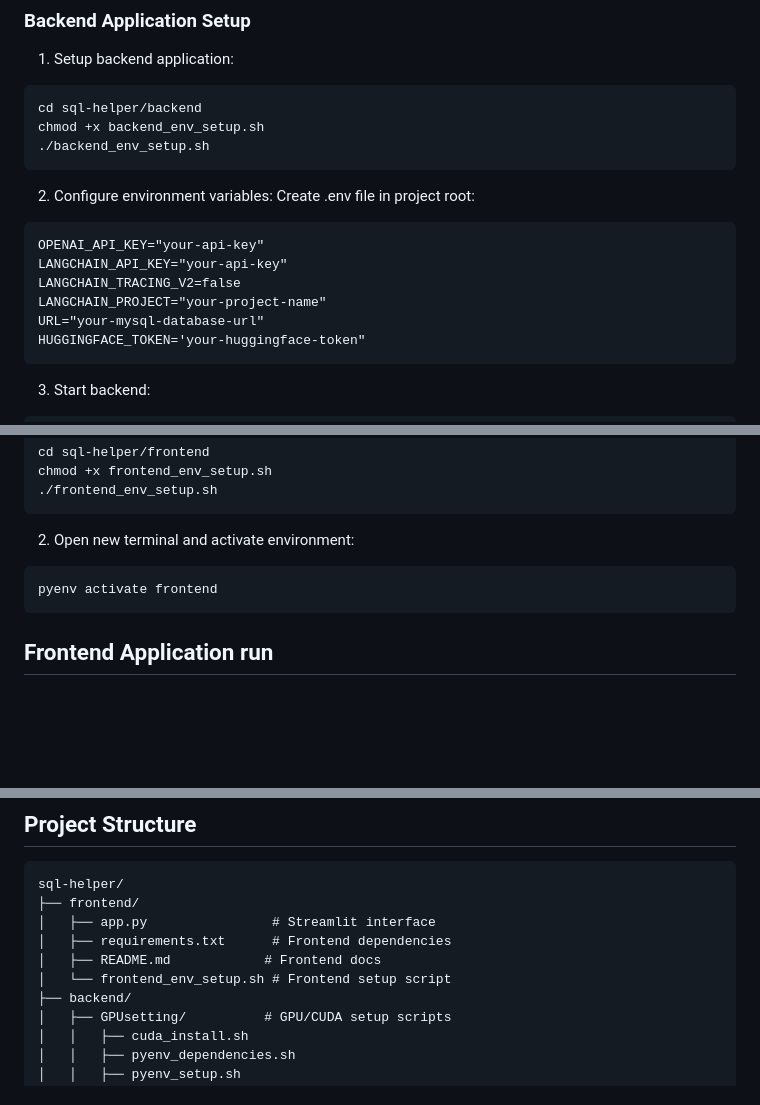
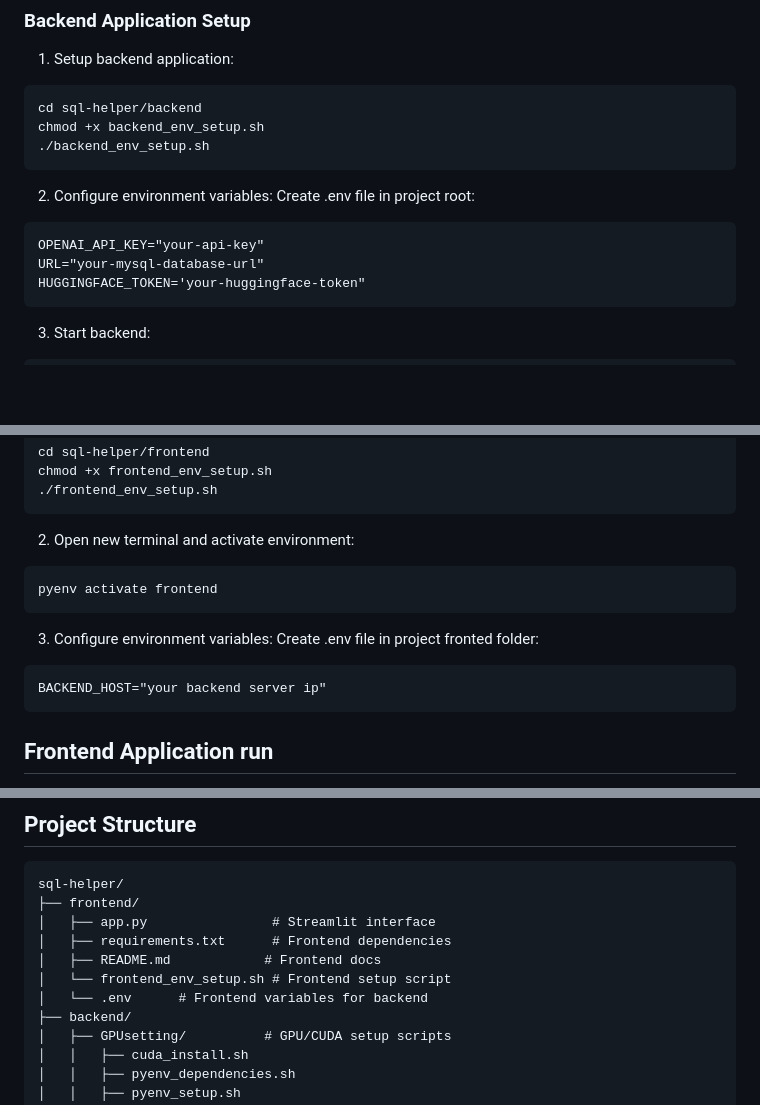
Before and after one commit to gabi0215/sql-helper, a Markdown page: README.md, 3 parts joined by grey strips. Rendered like a GitHub page; blank space fills up the shorter version.

````diff
--- a/README.md
+++ b/README.md
@@ -94,9 +94,6 @@ chmod +x backend_env_setup.sh
 Create .env file in project root:
 ```
 OPENAI_API_KEY="your-api-key"
-LANGCHAIN_API_KEY="your-api-key"
-LANGCHAIN_TRACING_V2=false
-LANGCHAIN_PROJECT="your-project-name"
 URL="your-mysql-database-url"
 HUGGINGFACE_TOKEN='your-huggingface-token"
 ```
@@ -125,6 +122,12 @@ chmod +x frontend_env_setup.sh
 pyenv activate frontend
 ```
 
+3. Configure environment variables:
+Create .env file in project fronted folder:
+```
+BACKEND_HOST="your backend server ip"
+```
+
 ## Frontend Application run
 
 0. Start application:
@@ -142,6 +145,7 @@ sql-helper/
 │   ├── requirements.txt      # Frontend dependencies
 │   ├── README.md            # Frontend docs
 │   └── frontend_env_setup.sh # Frontend setup script
+│   └── .env      # Frontend variables for backend
 ├── backend/
 │   ├── GPUsetting/          # GPU/CUDA setup scripts
 │   │   ├── cuda_install.sh
````
Also changed, not shown: other parts of README.md (+1 -1 lines).
